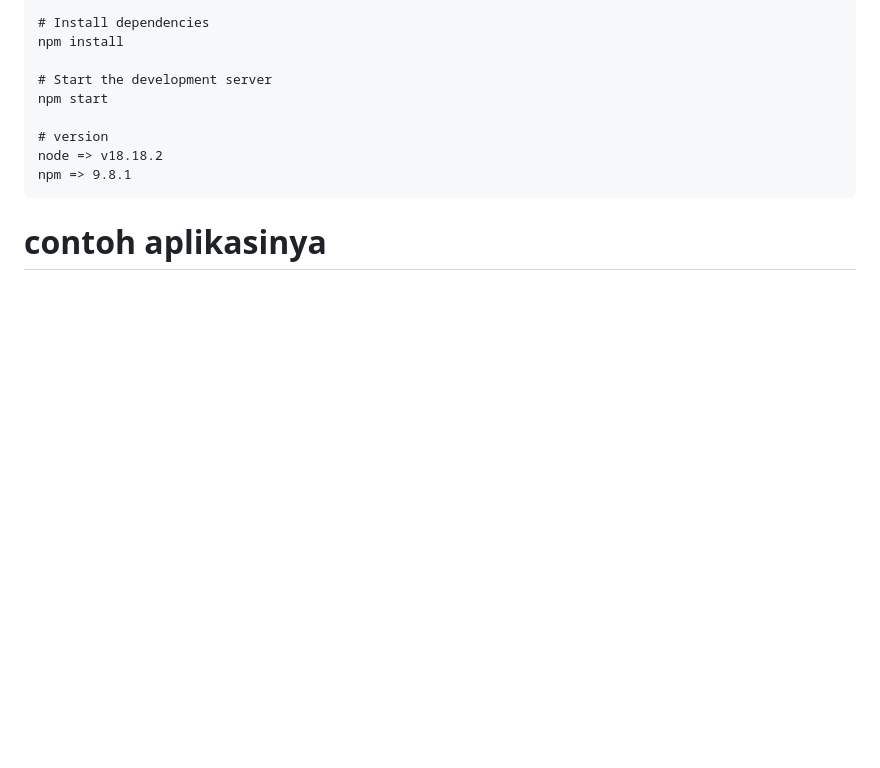
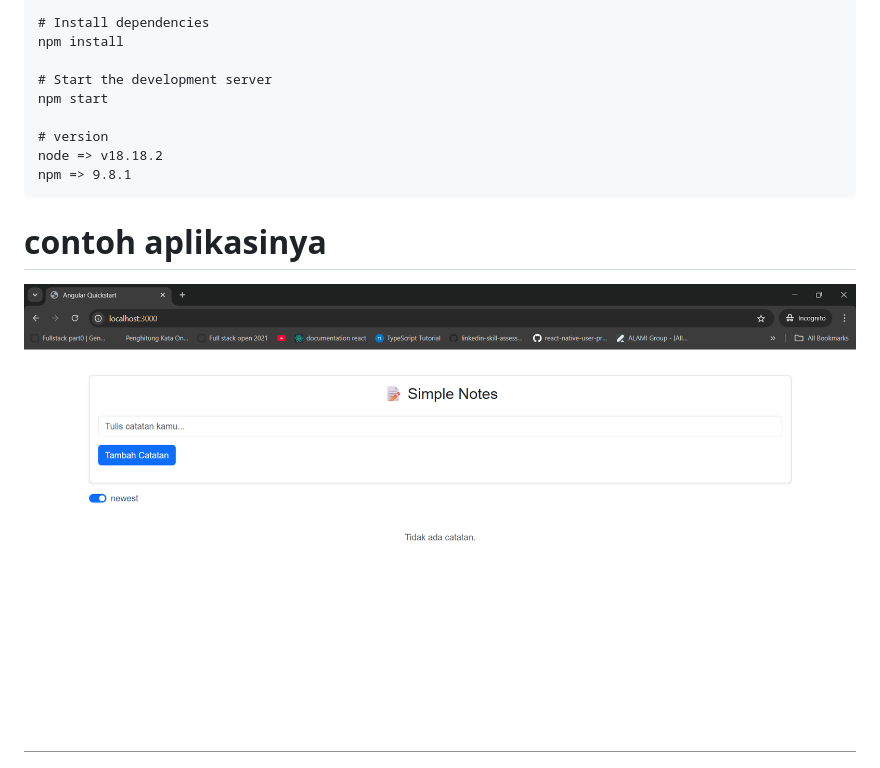
Before and after one commit to fundayluck/angular_simple_note, a Markdown page: README.md, the part around the change. Drawn GitHub-style; pictures changed too: img.png (added); blank space fills up the shorter version.

Commit message:
adding example at readme

````diff
--- a/README.md
+++ b/README.md
@@ -27,5 +27,6 @@ npm => 9.8.1
 ```
 
 # contoh aplikasinya
+![img.png](img.png)
 
 ![alt text](image.png)
````
